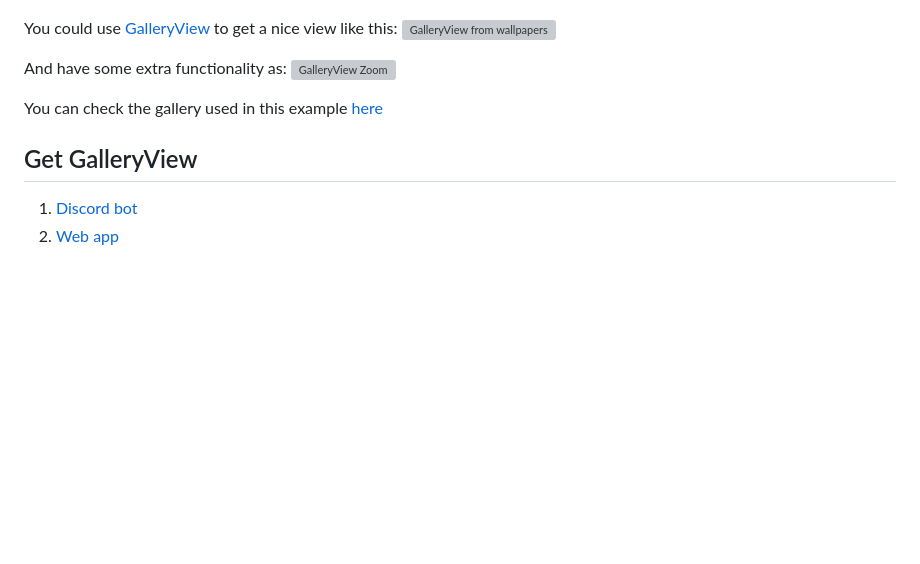
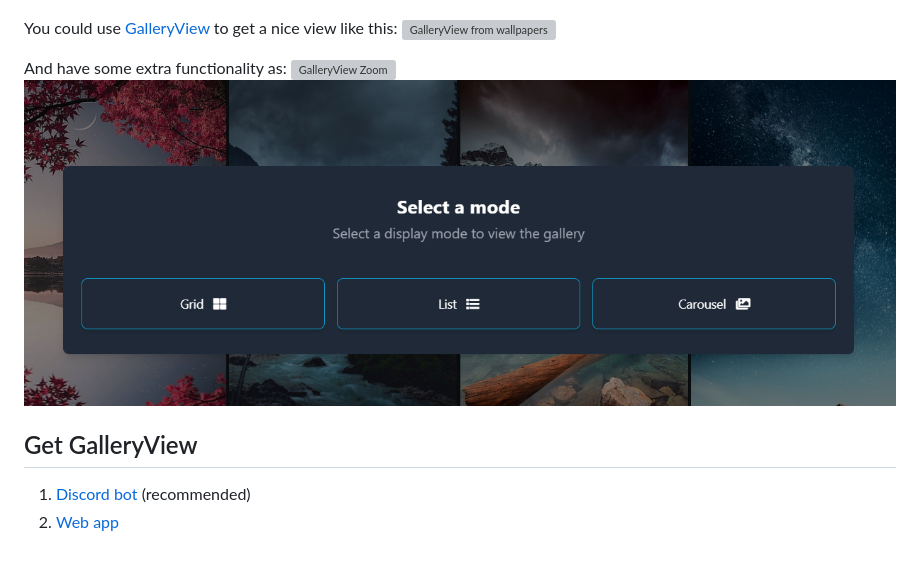
Before and after one commit to hyvnova/discord-galleryview, a Markdown page: README.md, the part around the change. Drawn GitHub-style; pictures changed too: github_images/gallery_modes.png (added); blank space fills up the shorter version; grey boxes are pictures that could not be loaded.

Commit message:
v2.0 New gallery modes + optimization

```diff
--- a/README.md
+++ b/README.md
@@ -21,10 +21,10 @@ You could use [GalleryView](https://discordgalleryview.ezsnova.repl.co/) to get
 
 And have some extra functionality as:
 ![GalleryView Zoom](github_images/gallery_zoom.png)
+![GalleryView Modes](github_images/gallery_modes.png)
 
-You can check the gallery used in this example [here](https://discordgalleryview.ezsnova.repl.co/gallery/967180550022496336)
 
 ## Get GalleryView
 
-1. [Discord bot](https://discord.com/api/oauth2/authorize?client_id=1136039549894676490&permissions=124928&scope=bot)
+1. [Discord bot](https://discord.com/api/oauth2/authorize?client_id=1136039549894676490&permissions=124928&scope=bot) (recommended)
 2. [Web app](https://discordgalleryview.ezsnova.repl.co/)
```
Also changed, not shown: 6 other files.
